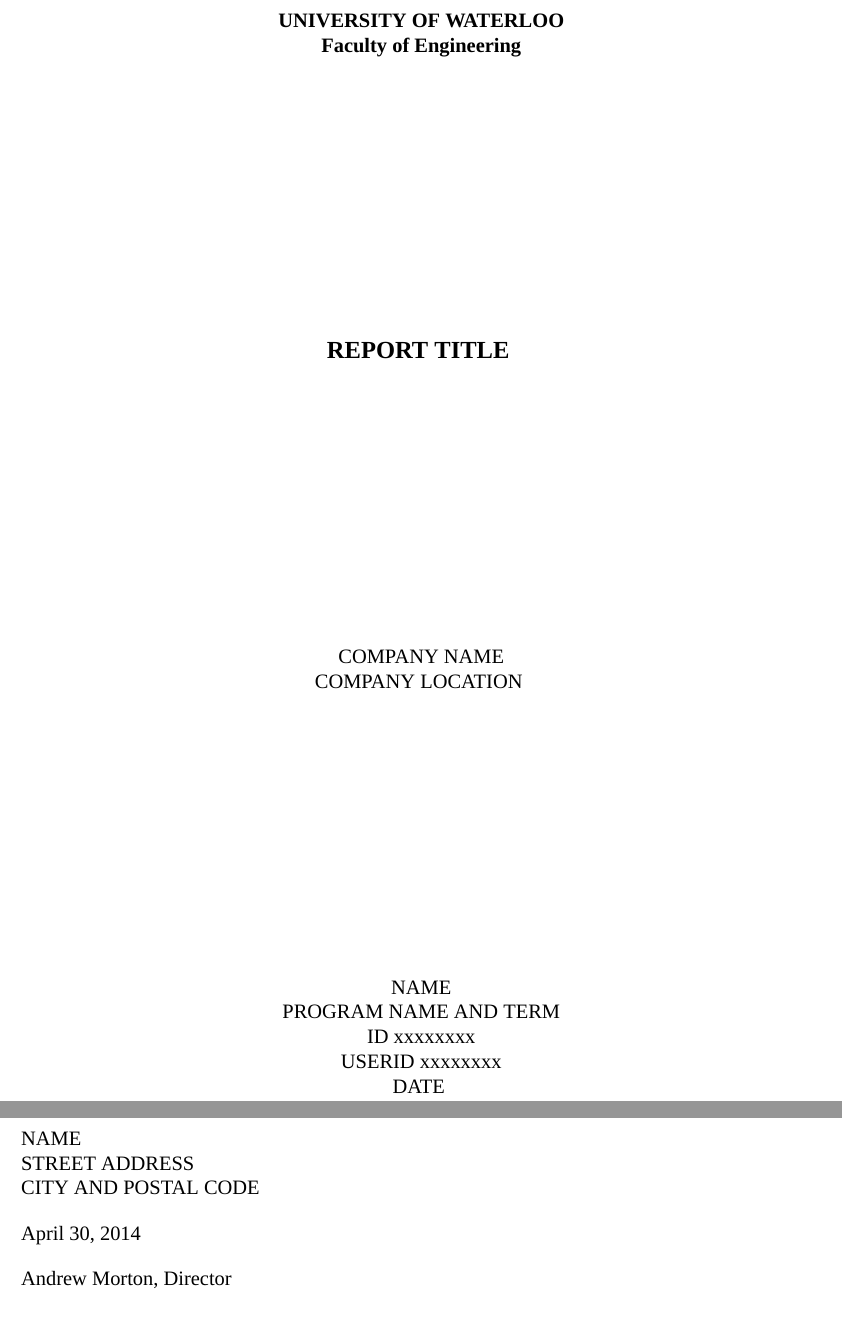
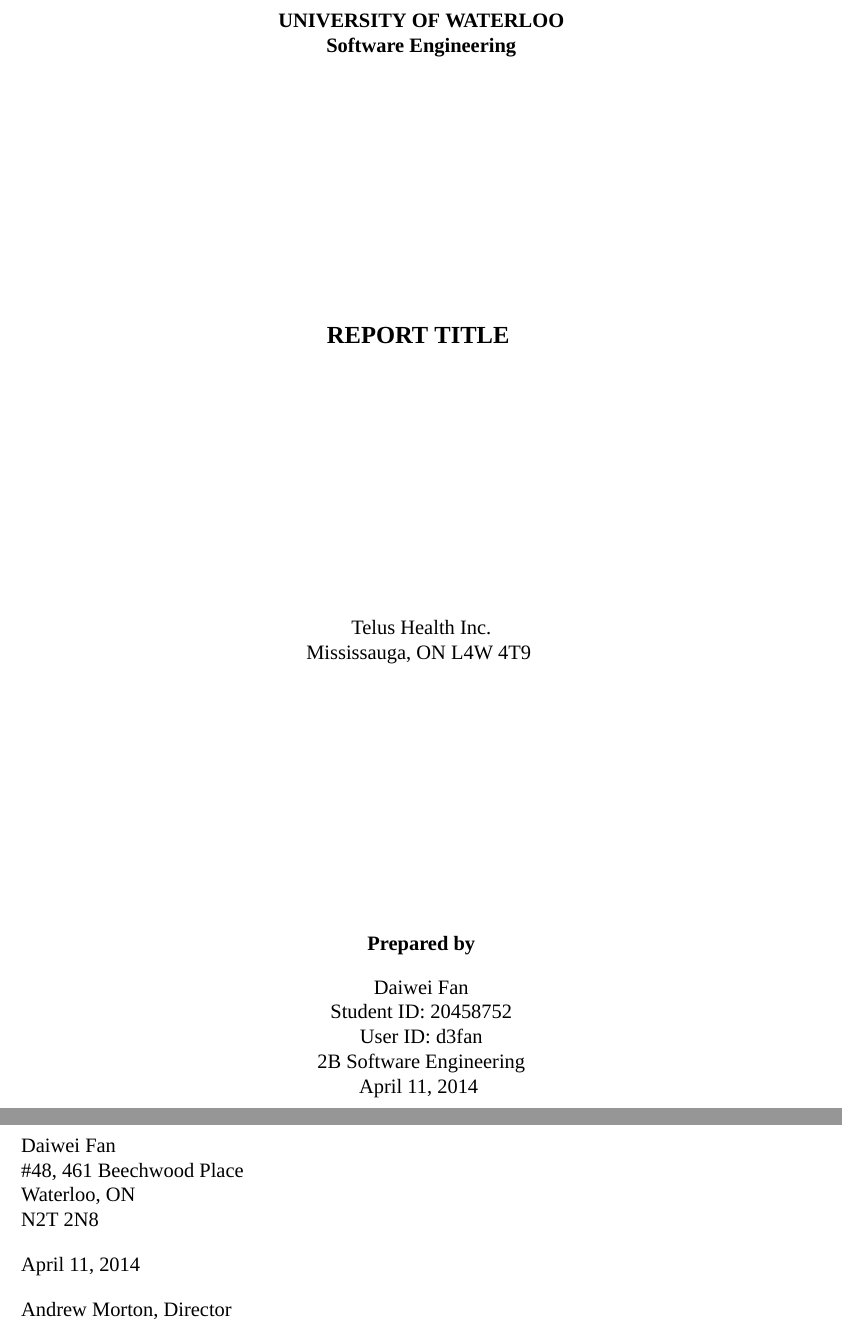
Before and after one commit to fandw/wkrpt1, a LaTeX document (wkrpt.tex, which reads wkrpt.sty): two parts of pages 1 and 2 of 7, joined at a grey line, cut so that both start at the same text. Compiled offline with XeLaTeX; a missing font is replaced by an installed copy or a similar font.

Commit message:
credentials
Filled in credentials and minor formatting codes

```diff
--- a/wkrpt.sty
+++ b/wkrpt.sty
@@ -24,7 +24,7 @@
 	\begin{singlespace}
 	\begin{center}
 	{\bf \MakeUppercase {University of Waterloo}} \\
-	{\bf Faculty of Engineering}
+	{\bf Software Engineering}
 
 	\vfill
 
@@ -54,7 +54,7 @@
 	#5
 
 	\noindent
-	\today
+	April 11, 2014
 
 	\noindent
 	Andrew Morton, Director\\
@@ -66,7 +66,7 @@
 	\vfill
 
 	\noindent
-	Dear Andrew Morton:\\
+	Dear Professor Morton:\\
 
 	This report, entitled "#1", was prepared during my #2 work term at #3, where I worked in the #4 department.\\
 
@@ -81,12 +81,11 @@
 	\vfill
 
 	\noindent
-	Yours,\\
+	Sincerely,\\
 
 	\vfill
 
 	\noindent
-	\line(1,0){150}\\
 	#9\\
 
 	\end{singlespace}
--- a/wkrpt.tex
+++ b/wkrpt.tex
@@ -5,24 +5,27 @@
 
 \title{REPORT TITLE}
 {
-	COMPANY NAME\\
-	COMPANY LOCATION
+	Telus Health Inc.\\
+	Mississauga, ON L4W 4T9
 }
 {
-	NAME\\
-	PROGRAM NAME AND TERM\\
-	ID xxxxxxxx\\
-	USERID xxxxxxxx\\
-	DATE
+	\textbf{Prepared by}\\[2ex]
+
+	Daiwei Fan\\
+	Student ID: 20458752\\
+	User ID: d3fan\\
+	2B Software Engineering\\
+	April 11, 2014
 }
 
 
 \letter{REPORT NAME}{TERM}{EMPLOYER}{DEPARTMENT}
 {
 	\noindent
-	NAME\\
-	STREET ADDRESS\\
-	CITY AND POSTAL CODE
+	Daiwei Fan\\
+	\#48, 461 Beechwood Place\\
+	Waterloo, ON\\
+	N2T 2N8
 }
 {
 	Description of your co-op position. This should be about three sentences
@@ -34,7 +37,8 @@
 	Acknowledgements
 }
 {
-	NAME, ID
+	Daiwei Fan\\
+	Student ID: 20458752
 }
 
 
```
